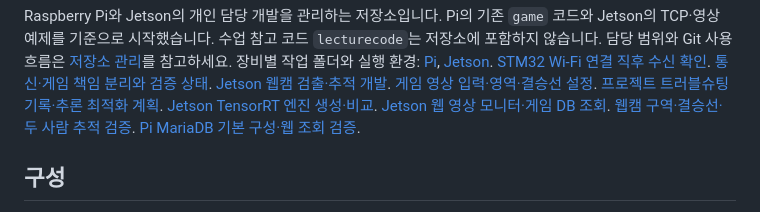
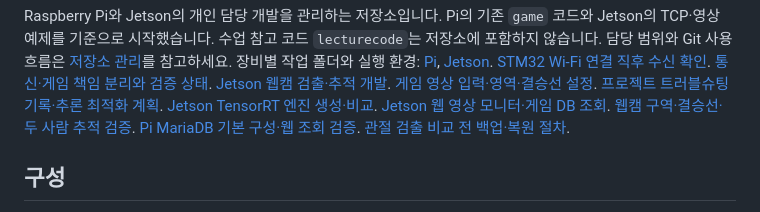
Before and after one commit to rapagoo/mugunghwa, a Markdown page: README.md, the part around the change. GitHub-like rendering.

Commit message:
Document verified pre-pose engine and configuration backups

```diff
--- a/README.md
+++ b/README.md
@@ -14,6 +14,7 @@ Pi의 기존 `game` 코드와 Jetson의 TCP·영상 예제를 기준으로 시
 [Jetson 웹 영상 모니터·게임 DB 조회](docs/web-monitor.md).
 [웹캠 구역·결승선·두 사람 추적 검증](docs/vision-validation.md).
 [Pi MariaDB 기본 구성·웹 조회 검증](docs/database.md).
+[관절 검출 비교 전 백업·복원 절차](docs/backup-before-pose.md).
 
 ## 구성
 
```
Also changed, not shown: docs/backup-before-pose.md (added, +38 -0 lines).
